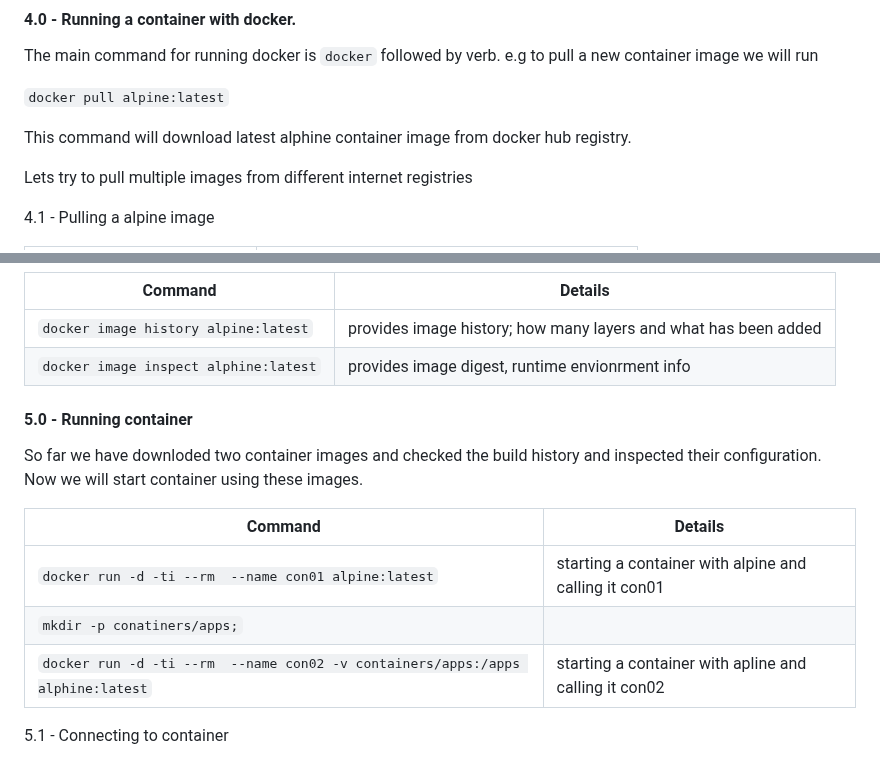
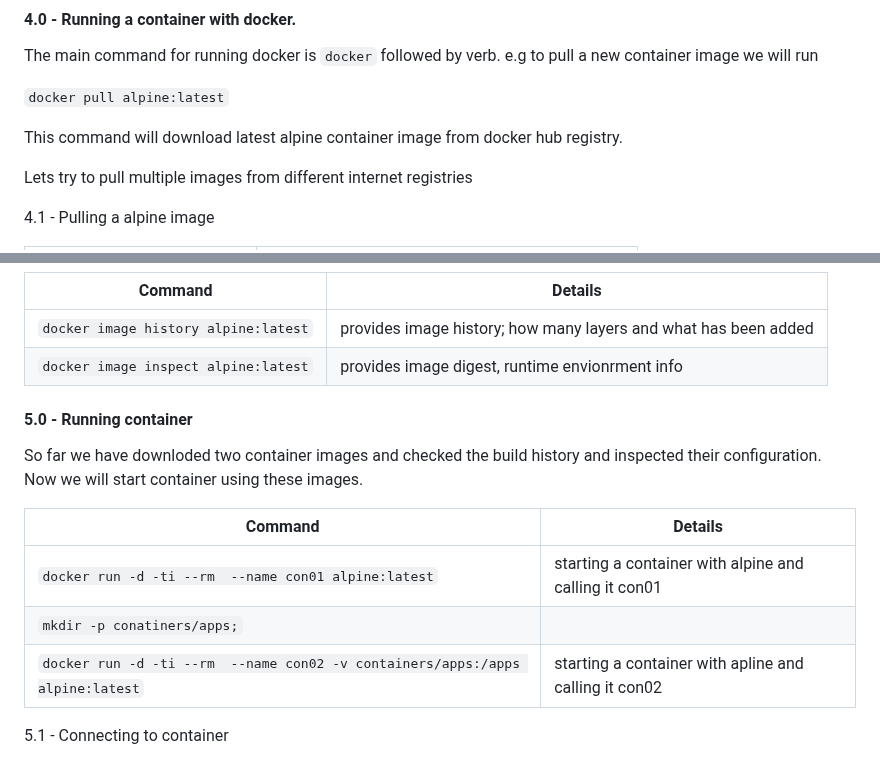
Before and after one commit to aasimajaz/containers, a Markdown page: running_container.md, 2 parts joined by grey strips. GitHub-like rendering.

Commit message:
Update running_container.md
update alpine spelling

```diff
--- a/running_container.md
+++ b/running_container.md
@@ -31,7 +31,7 @@ The main command for running docker is `docker` followed by verb. e.g to pull a
 
 `docker pull alpine:latest`
 
-This command will download latest alphine container image from docker hub registry.
+This command will download latest alpine container image from docker hub registry.
 
 Lets try to pull multiple images from different internet registries
 
@@ -67,7 +67,7 @@ We can use <docker image> command to inspect the images we downloaded. This give
 |Command                        | Details                       |
 |-------------------------------|-------------------------------|
 |`docker image history alpine:latest`		| provides image history; how many layers and what has been added|
-|`docker image inspect alphine:latest`	| provides image digest, runtime envionrment info|
+|`docker image inspect alpine:latest`	| provides image digest, runtime envionrment info|
 
 
 #### 5.0 - Running container
@@ -78,7 +78,7 @@ So far we have downloded two container images and checked the build history and
 |-------------------------------|-------------------------------|
 | `docker run -d -ti --rm  --name con01 alpine:latest` | starting a container with alpine and calling it con01 |
 | `mkdir -p conatiners/apps;` ||
- `docker run -d -ti --rm  --name con02 -v containers/apps:/apps alphine:latest`| starting a container with apline and calling it con02|
+ `docker run -d -ti --rm  --name con02 -v containers/apps:/apps alpine:latest`| starting a container with apline and calling it con02|
 
 
 5.1 - Connecting to container
```
